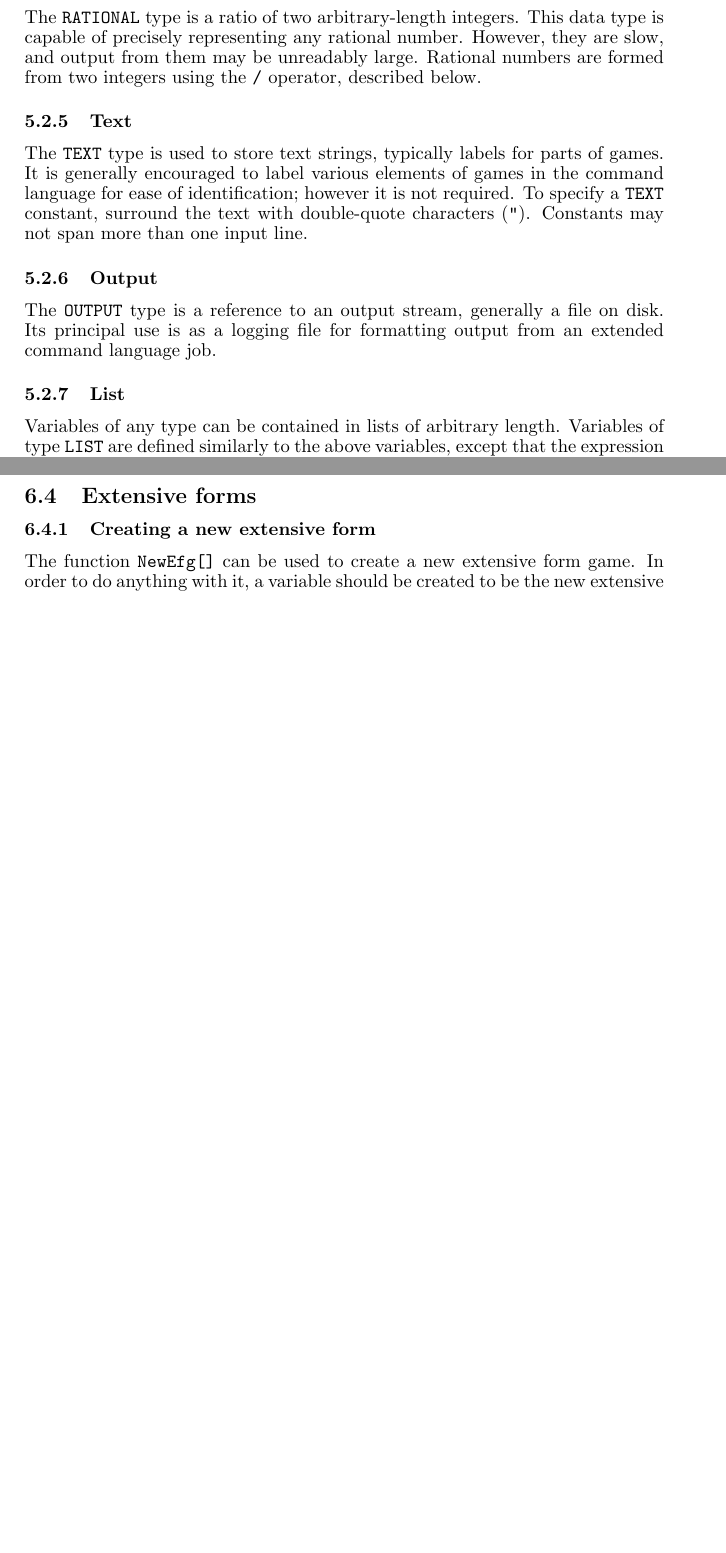
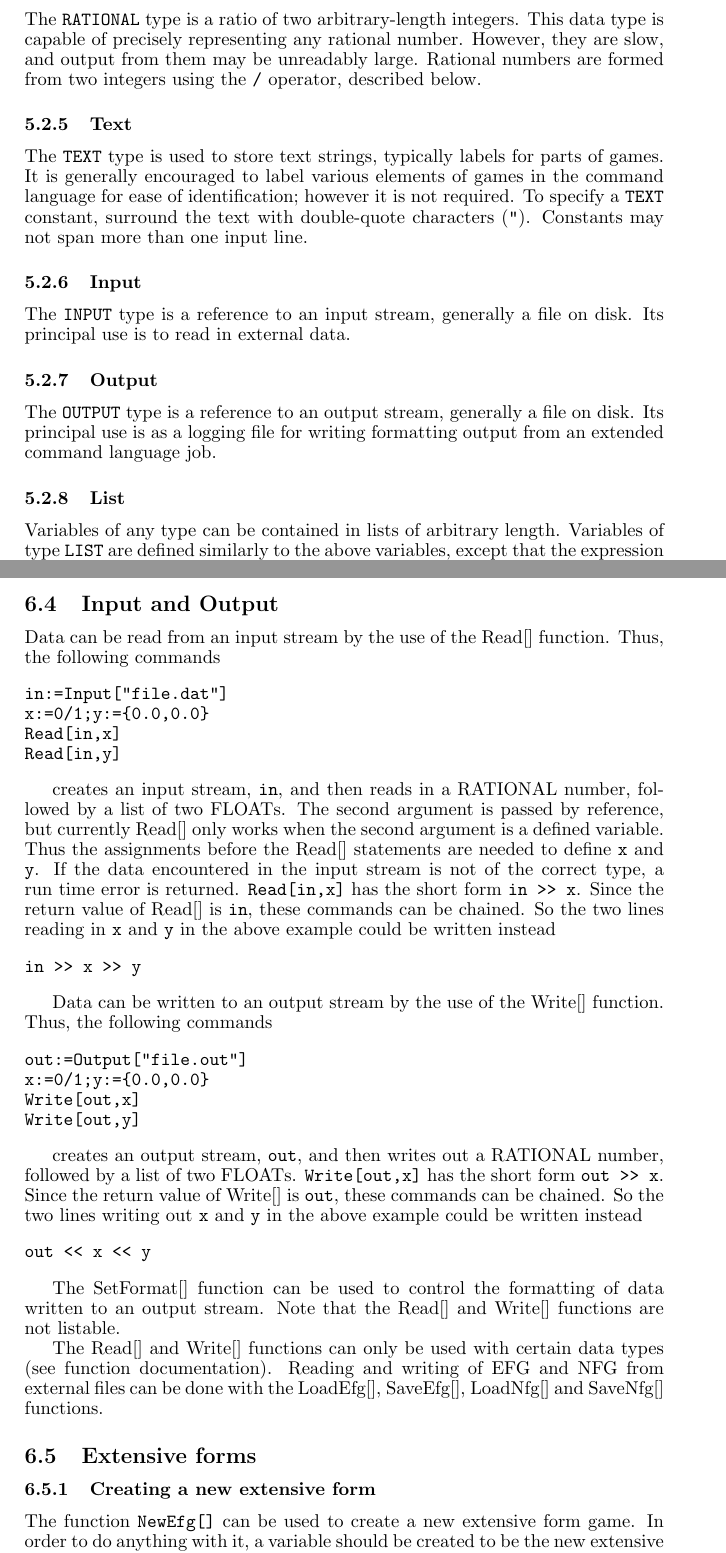
Before and after one commit to gambitproject/gambit, a LaTeX document (gclman.tex): two parts of pages 6 and 16 of 56 before the commit and two parts of pages 6 and 17 of 57 after it, joined at a grey line, cut so that both start at the same text, the shorter picture padded with empty space. Compiled offline with pdfLaTeX; a LaTeX package or settings file that is missing is left out; a missing bibliography style is replaced by a similar one.

Commit message:
added section on Input/Output and description of short forms for Read[] and Write[]

```diff
--- a/gclman.tex
+++ b/gclman.tex
@@ -230,11 +231,16 @@ is not required.  To specify a {\tt TEXT} constant, surround the
 text with double-quote characters ({\tt "}).  Constants may not span
 more than one input line.
 
+\subsubsection{Input}
+
+The {\tt INPUT} type is a reference to an input stream, generally a file
+on disk.  Its principal use is to read in external data.
+
 \subsubsection{Output}
 
-The {\tt OUTPUT} type is a reference to an output stream, generally a file
-on disk.  Its principal use is as a logging file for formatting output
-from an extended command language job.
+The {\tt OUTPUT} type is a reference to an output stream, generally a
+file on disk.  Its principal use is as a logging file for writing
+formatting output from an extended command language job.
 
 \subsubsection{List}
 
@@ -894,6 +906,62 @@ read GCL programs, and in addition the programs typically run much
 faster than they would if flow control satements were used instead.
 This is because listable calls to functions are executed in compiled
 code, while flow control statements are executed in interpreted code.
+
+\subsection{Input and Output}
+
+Data can be read from an input stream by the use of the Read[]
+function.  Thus, the following commands
+
+\begin{verbatim}
+in:=Input["file.dat"]
+x:=0/1;y:={0.0,0.0}
+Read[in,x]
+Read[in,y]
+\end{verbatim}
+
+creates an input stream, \verb+in+, and then reads in a RATIONAL
+number, followed by a list of two FLOATs.  The second argument is
+passed by reference, but currently Read[] only works when the second
+argument is a defined variable.  Thus the assignments before the
+Read[] statements are needed to define \verb+x+ and \verb+y+.  If the
+data encountered in the input stream is not of the correct type, a run
+time error is returned.  \verb+Read[in,x]+ has the short form \verb+in
+>> x+.  Since the return value of Read[] is \verb+in+, these commands
+can be chained.  So the two lines reading in \verb+x+ and \verb+y+ in
+the above example could be written instead
+
+\begin{verbatim}
+in >> x >> y
+\end{verbatim}
+
+Data can be written to an output stream by the use of the Write[]
+function.  Thus, the following commands
+
+\begin{verbatim}
+out:=Output["file.out"]
+x:=0/1;y:={0.0,0.0}
+Write[out,x]
+Write[out,y]
+\end{verbatim}
+
+creates an output stream, \verb+out+, and then writes out a RATIONAL
+number, followed by a list of two FLOATs.  \verb+Write[out,x]+ has the
+short form \verb+out >> x+.  Since the return value of Write[] is
+\verb+out+, these commands can be chained.  So the two lines writing out
+\verb+x+ and \verb+y+ in the above example could be written instead
+
+\begin{verbatim}
+out << x << y
+\end{verbatim}
+
+The SetFormat[] function can be used to control the formatting of data
+written to an output stream.  Note that the Read[] and Write[]
+functions are not listable.
+
+The Read[] and Write[] functions can only be used with certain data
+types (see function documentation).  Reading and writing of EFG and
+NFG from external files can be done with the LoadEfg[], SaveEfg[],
+LoadNfg[] and SaveNfg[] functions.
 
 \subsection{Extensive forms}
 
```
Also changed, not shown: gclman.tex (30 more changed lines).
